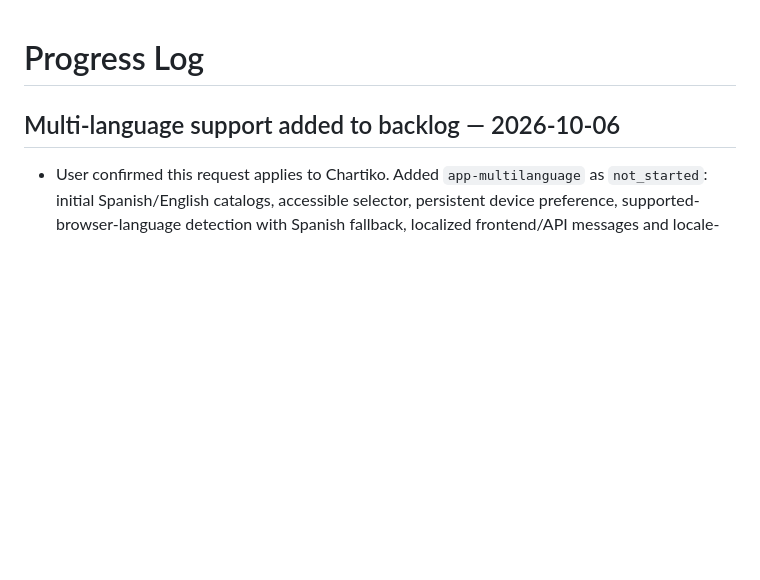
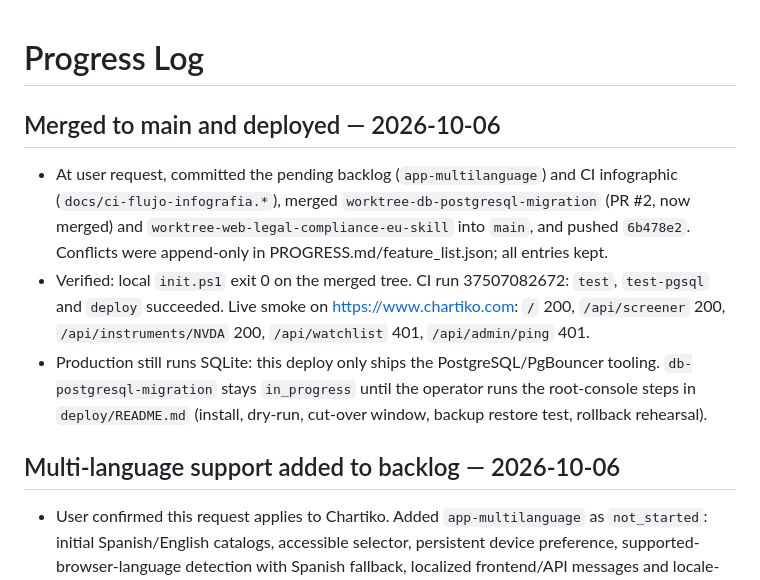
Before and after one commit to sugarat74/ChartScreenerPlus, a Markdown page: PROGRESS.md, the part around the change. Rendered like a GitHub page; blank space fills up the shorter version.

Commit message:
Record main merge and production deploy of PostgreSQL tooling
Co-Authored-By: Claude Opus 5.5 <noreply@anthropic.com>

```diff
--- a/PROGRESS.md
+++ b/PROGRESS.md
@@ -1,4 +1,10 @@
 # Progress Log
+
+## Merged to main and deployed — 2026-10-06
+
+- At user request, committed the pending backlog (`app-multilanguage`) and CI infographic (`docs/ci-flujo-infografia.*`), merged `worktree-db-postgresql-migration` (PR #2, now merged) and `worktree-web-legal-compliance-eu-skill` into `main`, and pushed `6b478e2`. Conflicts were append-only in PROGRESS.md/feature_list.json; all entries kept.
+- Verified: local `init.ps1` exit 0 on the merged tree. CI run 37507082672: `test`, `test-pgsql` and `deploy` succeeded. Live smoke on https://www.chartiko.com: `/` 200, `/api/screener` 200, `/api/instruments/NVDA` 200, `/api/watchlist` 401, `/api/admin/ping` 401.
+- Production still runs SQLite: this deploy only ships the PostgreSQL/PgBouncer tooling. `db-postgresql-migration` stays `in_progress` until the operator runs the root-console steps in `deploy/README.md` (install, dry-run, cut-over window, backup restore test, rollback rehearsal).
 
 ## Multi-language support added to backlog — 2026-10-06
 
```
